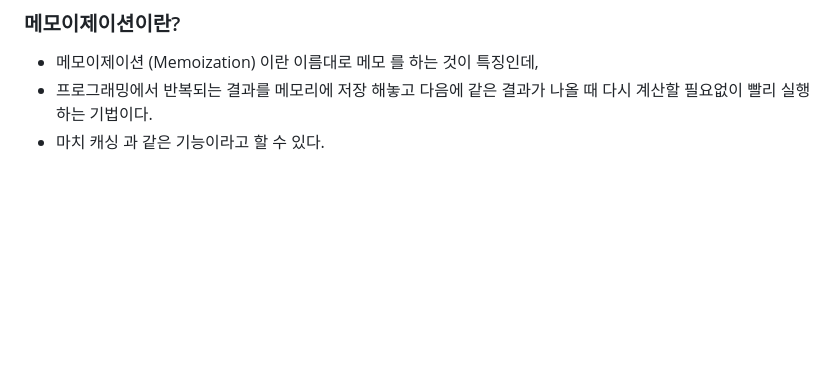
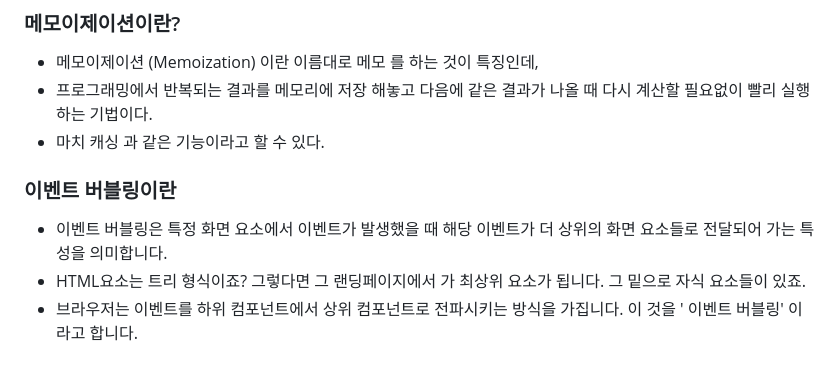
Before and after one commit to junsu1220/TIL, a Markdown page: React_50문.md, the part around the change. Drawn GitHub-style; blank space fills up the shorter version.

```diff
--- a/React_50문.md
+++ b/React_50문.md
@@ -462,3 +462,9 @@ HEAD: header 정보 조회(HEAD)
 - 메모이제이션 (Memoization) 이란 이름대로 메모 를 하는 것이 특징인데,
 - 프로그래밍에서 반복되는 결과를 메모리에 저장 해놓고 다음에 같은 결과가 나올 때 다시 계산할 필요없이 빨리 실행 하는 기법이다.
 - 마치 캐싱 과 같은 기능이라고 할 수 있다.
+
+### 이벤트 버블링이란
+
+- 이벤트 버블링은 특정 화면 요소에서 이벤트가 발생했을 때 해당 이벤트가 더 상위의 화면 요소들로 전달되어 가는 특성을 의미합니다.
+- HTML요소는 트리 형식이죠? 그렇다면 그 랜딩페이지에서 <Body />가 최상위 요소가 됩니다. 그 밑으로 자식 요소들이 있죠.
+- 브라우저는 이벤트를 하위 컴포넌트에서 상위 컴포넌트로 전파시키는 방식을 가집니다. 이 것을 ' 이벤트 버블링' 이라고 합니다.
```
